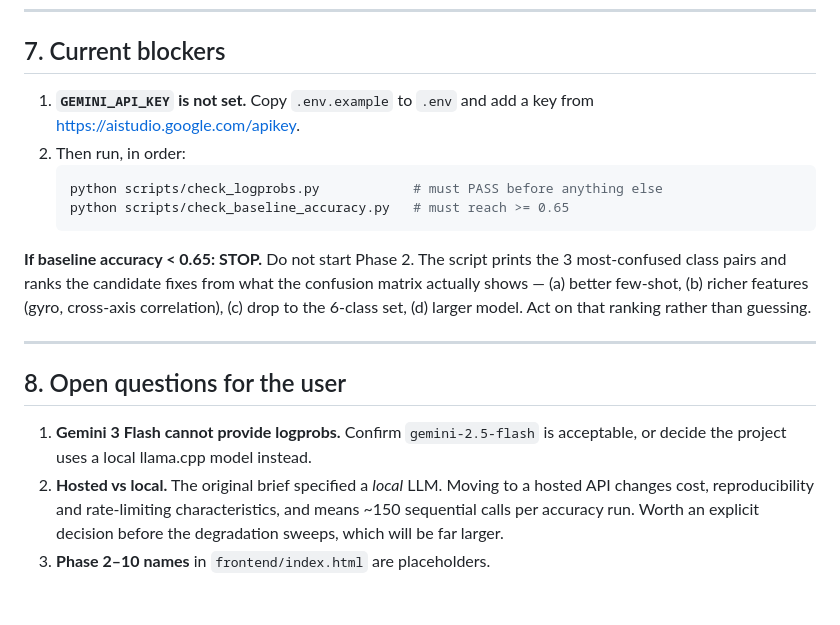
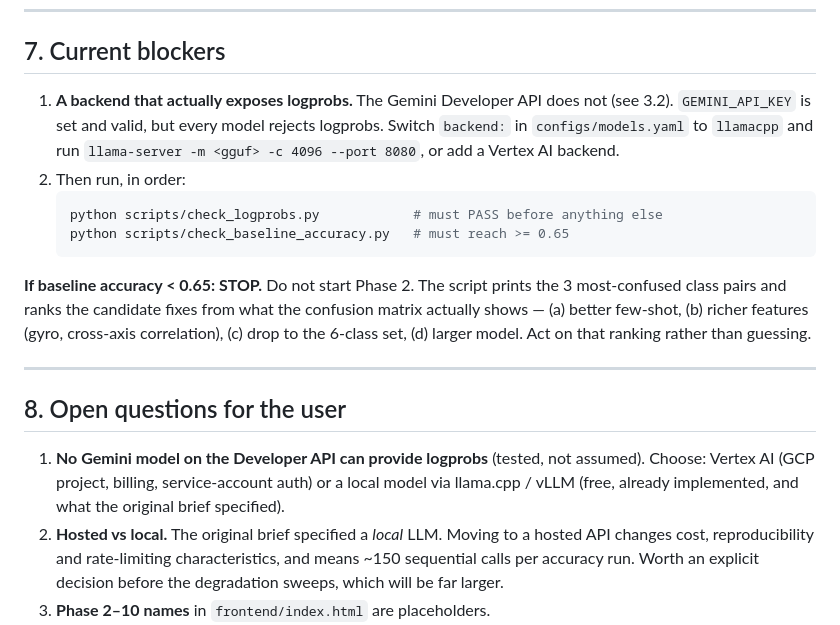
Before and after one commit to NitinTheGreat/autonomic-bsn, a Markdown page: walkthrough/phase1.md, the part around one of its changes. Drawn GitHub-style; blank space fills up the shorter version.

````diff
--- a/walkthrough/phase1.md
+++ b/walkthrough/phase1.md
@@ -221,8 +229,10 @@ at runtime — the script aborts if they overlap).
 
 ## 7. Current blockers
 
-1. **`GEMINI_API_KEY` is not set.** Copy `.env.example` to `.env` and add a key
-   from <https://aistudio.google.com/apikey>.
+1. **A backend that actually exposes logprobs.** The Gemini Developer API does
+   not (see 3.2). `GEMINI_API_KEY` is set and valid, but every model rejects
+   logprobs. Switch `backend:` in `configs/models.yaml` to `llamacpp` and run
+   `llama-server -m <gguf> -c 4096 --port 8080`, or add a Vertex AI backend.
 2. Then run, in order:
    ```bash
    python scripts/check_logprobs.py            # must PASS before anything else
@@ -239,8 +249,10 @@ Act on that ranking rather than guessing.
 
 ## 8. Open questions for the user
 
-1. **Gemini 3 Flash cannot provide logprobs.** Confirm `gemini-2.5-flash` is
-   acceptable, or decide the project uses a local llama.cpp model instead.
+1. **No Gemini model on the Developer API can provide logprobs** (tested, not
+   assumed). Choose: Vertex AI (GCP project, billing, service-account auth) or
+   a local model via llama.cpp / vLLM (free, already implemented, and what the
+   original brief specified).
 2. **Hosted vs local.** The original brief specified a *local* LLM. Moving to a
    hosted API changes cost, reproducibility and rate-limiting characteristics,
    and means ~150 sequential calls per accuracy run. Worth an explicit decision
````
Also changed, not shown: other parts of walkthrough/phase1.md (+25 -17 lines).
